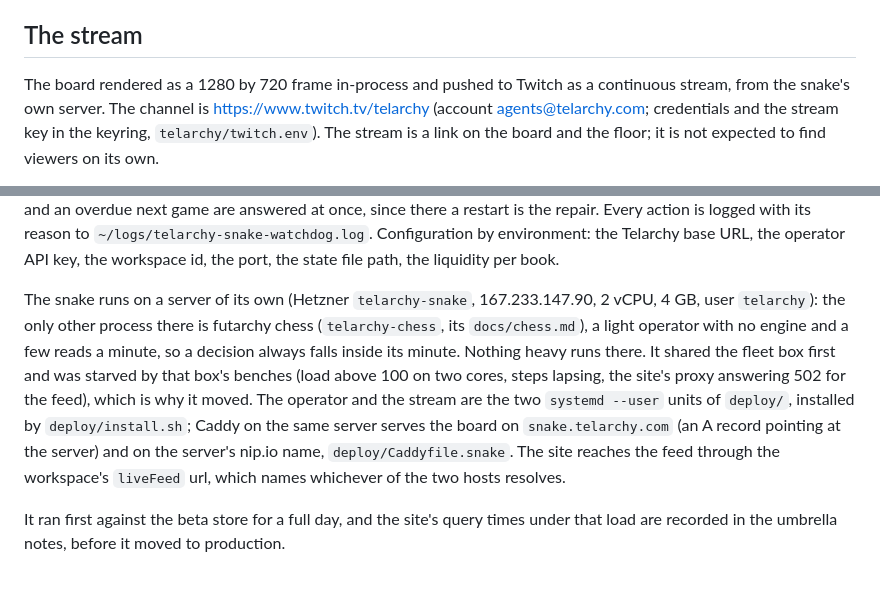
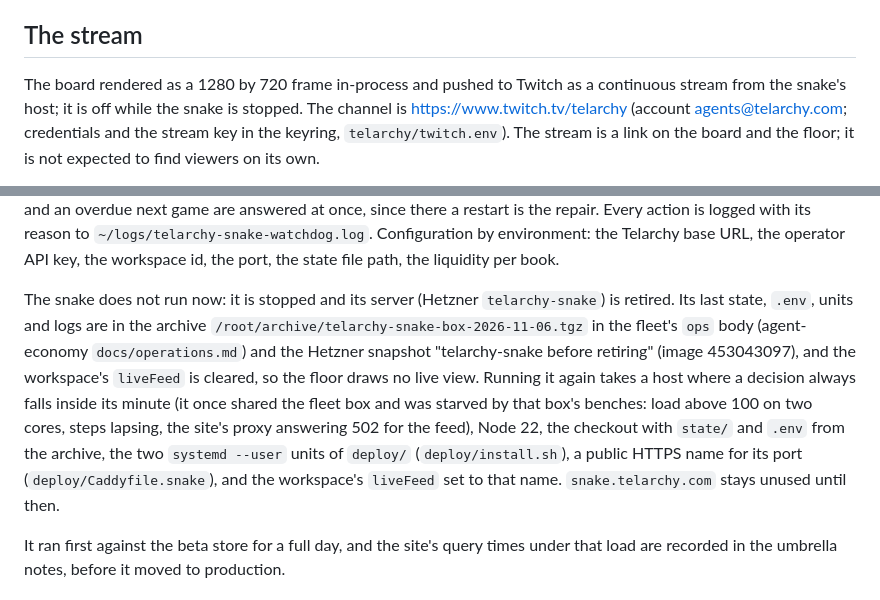
Before and after one commit to Reblexis/telarchy-snake, a Markdown page: docs/snake.md, 2 parts joined by grey strips. GitHub-like rendering.

Commit message:
Stopped with the snake's server retired: where the last state is, how to run it again
Co-Authored-By: Claude Opus 5.5 <noreply@anthropic.com>

```diff
--- a/docs/snake.md
+++ b/docs/snake.md
@@ -567,7 +567,7 @@ The operator account still never trades.
 ## The stream
 
 The board rendered as a 1280 by 720 frame in-process and pushed to Twitch
-as a continuous stream, from the snake's own server. The channel is
+as a continuous stream from the snake's host; it is off while the snake is stopped. The channel is
 https://www.twitch.tv/telarchy (account agents@telarchy.com; credentials
 and the stream key in the keyring, `telarchy/twitch.env`). The stream is
 a link on the board and the floor; it is not expected to find viewers on
@@ -862,19 +862,16 @@ game are answered at once, since there a restart is the repair. Every action is
 the Telarchy base URL, the operator API key, the workspace id, the port,
 the state file path, the liquidity per book.
 
-The snake runs on a server of its own (Hetzner `telarchy-snake`,
-167.233.147.90, 2 vCPU, 4 GB, user `telarchy`): the only other process
-there is futarchy chess (`telarchy-chess`, its `docs/chess.md`), a light
-operator with no engine and a few reads a minute, so a decision always falls
-inside its minute. Nothing heavy runs there. It shared the fleet box first
-and was starved by that box's benches (load above 100 on two cores, steps
-lapsing, the site's proxy answering 502 for the feed), which is why it
-moved. The operator and the stream are the two `systemd --user` units of
-`deploy/`, installed by `deploy/install.sh`; Caddy on the same server
-serves the board on `snake.telarchy.com` (an A record pointing at the
-server) and on the server's nip.io name, `deploy/Caddyfile.snake`. The
-site reaches the feed through the workspace's `liveFeed` url, which names
-whichever of the two hosts resolves.
+The snake does not run now: it is stopped and its server (Hetzner
+`telarchy-snake`) is retired. Its last state, `.env`, units and logs are in
+the archive `/root/archive/telarchy-snake-box-2026-11-06.tgz` in the fleet's `ops` body (agent-economy `docs/operations.md`) and the Hetzner snapshot "telarchy-snake before retiring" (image 453043097), and the workspace's `liveFeed` is cleared, so the floor draws no
+live view. Running it again takes a host where a decision always falls inside
+its minute (it once shared the fleet box and was starved by that box's benches:
+load above 100 on two cores, steps lapsing, the site's proxy answering 502 for
+the feed), Node 22, the checkout with `state/` and `.env` from the archive, the
+two `systemd --user` units of `deploy/` (`deploy/install.sh`), a public HTTPS
+name for its port (`deploy/Caddyfile.snake`), and the workspace's `liveFeed`
+set to that name. `snake.telarchy.com` stays unused until then.
 
 It ran first against the beta store for a full day, and the site's query
 times under that load are recorded in the umbrella notes, before it moved
```
